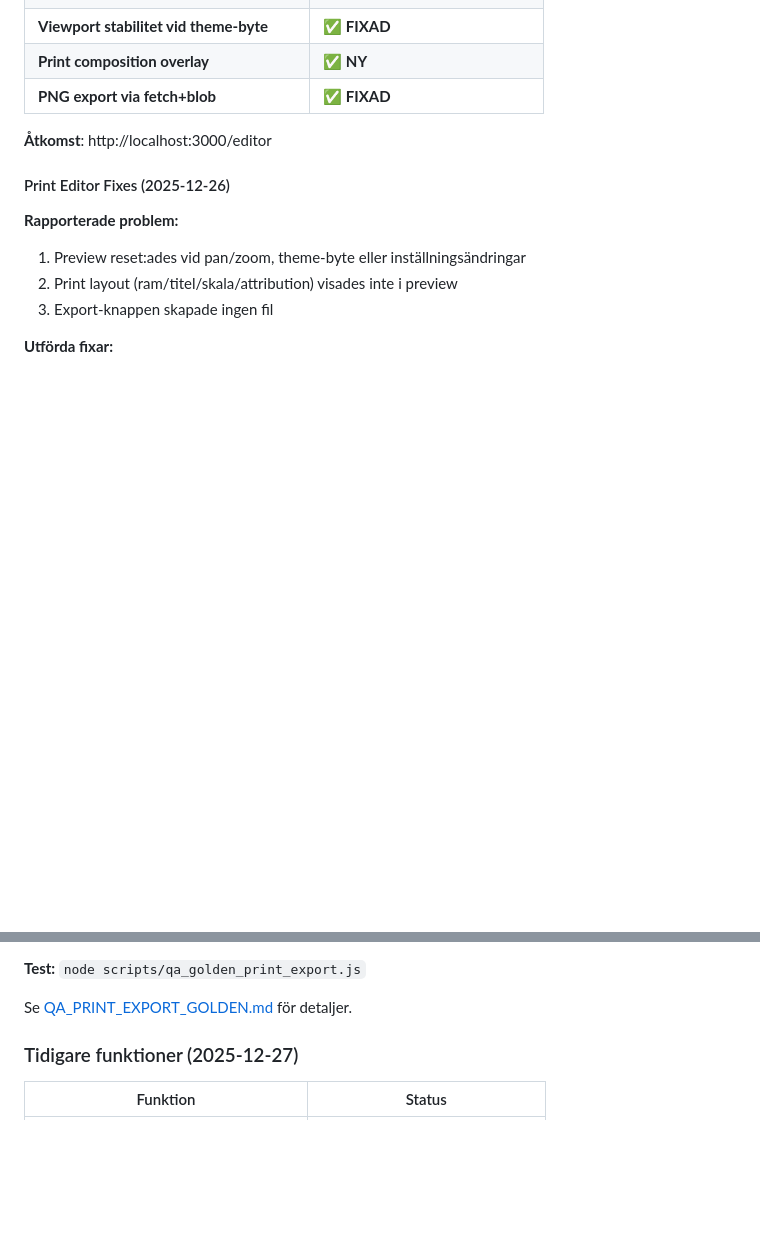
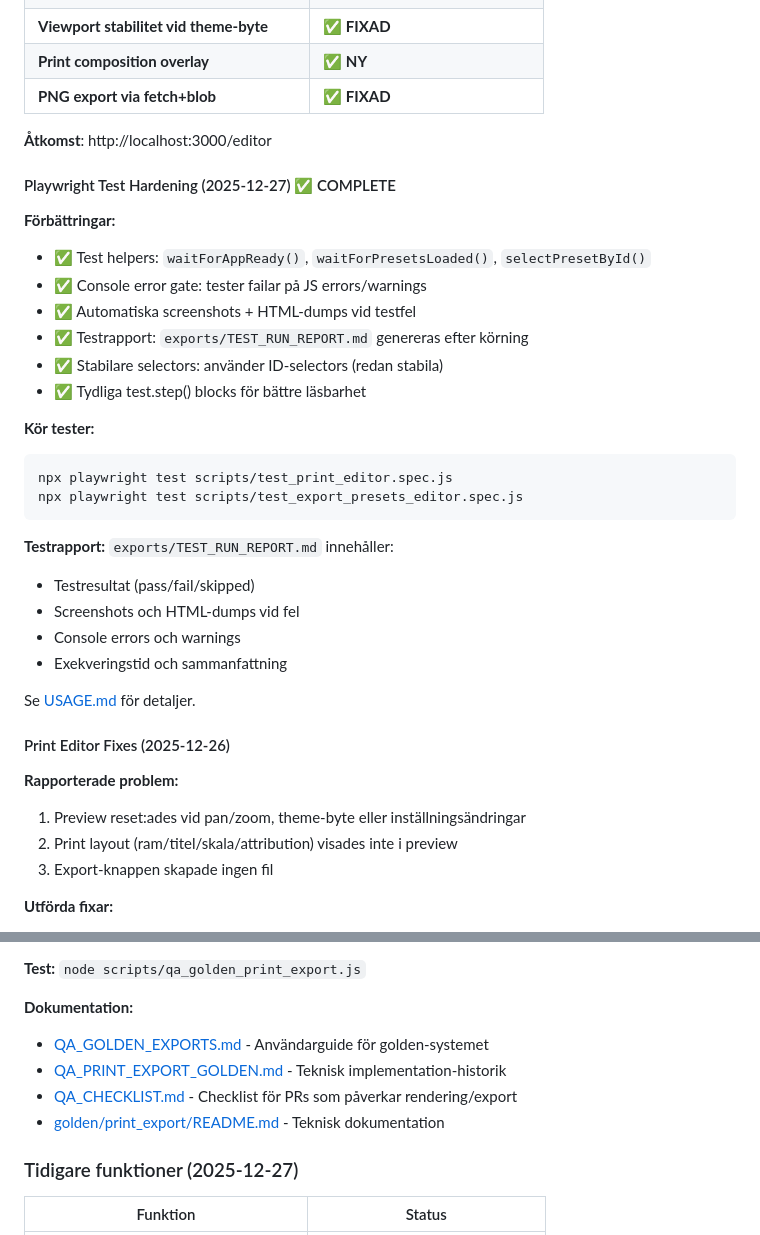
Before and after one commit to retea-se/topo, a Markdown page: docs/STATUS.md, 2 parts joined by grey strips. Drawn GitHub-style; blank space fills up the shorter version.

````diff
--- a/docs/STATUS.md
+++ b/docs/STATUS.md
@@ -63,6 +63,30 @@ Båda demos (Demo A och Demo B) är fullt fungerande med komplett exportfunktion
 
 **Åtkomst**: http://localhost:3000/editor
 
+#### Playwright Test Hardening (2025-12-27) ✅ COMPLETE
+
+**Förbättringar:**
+- ✅ Test helpers: `waitForAppReady()`, `waitForPresetsLoaded()`, `selectPresetById()`
+- ✅ Console error gate: tester failar på JS errors/warnings
+- ✅ Automatiska screenshots + HTML-dumps vid testfel
+- ✅ Testrapport: `exports/TEST_RUN_REPORT.md` genereras efter körning
+- ✅ Stabilare selectors: använder ID-selectors (redan stabila)
+- ✅ Tydliga test.step() blocks för bättre läsbarhet
+
+**Kör tester:**
+```bash
+npx playwright test scripts/test_print_editor.spec.js
+npx playwright test scripts/test_export_presets_editor.spec.js
+```
+
+**Testrapport:** `exports/TEST_RUN_REPORT.md` innehåller:
+- Testresultat (pass/fail/skipped)
+- Screenshots och HTML-dumps vid fel
+- Console errors och warnings
+- Exekveringstid och sammanfattning
+
+Se [USAGE.md](USAGE.md#testning-med-playwright) för detaljer.
+
 #### Print Editor Fixes (2025-12-26)
 
 **Rapporterade problem:**
@@ -102,7 +126,11 @@ Print export now matches preview - all composition elements are correctly render
 
 **Test:** `node scripts/qa_golden_print_export.js`
 
-Se [QA_PRINT_EXPORT_GOLDEN.md](QA_PRINT_EXPORT_GOLDEN.md) för detaljer.
+**Dokumentation:**
+- [QA_GOLDEN_EXPORTS.md](QA_GOLDEN_EXPORTS.md) - Användarguide för golden-systemet
+- [QA_PRINT_EXPORT_GOLDEN.md](QA_PRINT_EXPORT_GOLDEN.md) - Teknisk implementation-historik
+- [QA_CHECKLIST.md](QA_CHECKLIST.md) - Checklist för PRs som påverkar rendering/export
+- [golden/print_export/README.md](../golden/print_export/README.md) - Teknisk dokumentation
 
 ### Tidigare funktioner (2025-12-27)
 
````
Also changed, not shown: docs/USAGE.md (+81 -0 lines).
